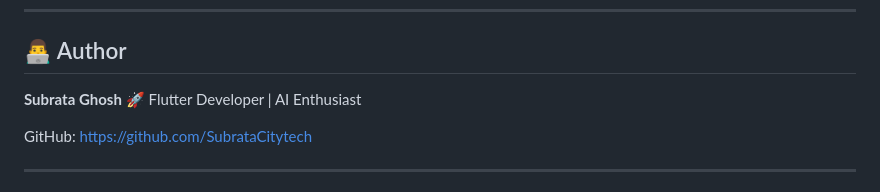
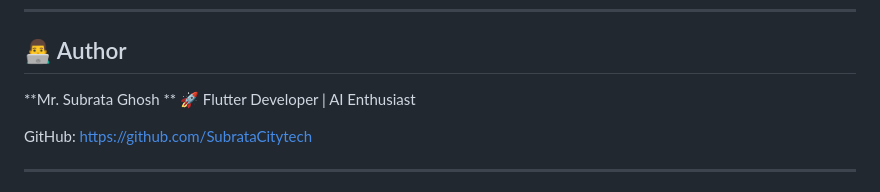
Before and after one commit to SubrataCitytech/store_nia_me, a Markdown page: README.md, the part around the change printed below. Drawn GitHub-style.

```diff
--- a/README.md
+++ b/README.md
@@ -108,7 +108,7 @@ This project is licensed under the MIT License.
 
 ## 👨‍💻 Author
 
-**Subrata Ghosh**
+**Mr. Subrata Ghosh **
 🚀 Flutter Developer | AI Enthusiast
 
 GitHub: https://github.com/SubrataCitytech
```
Also changed, not shown: other parts of README.md (+1 -1 lines), assets/icons/citytech_logo.png (added).
